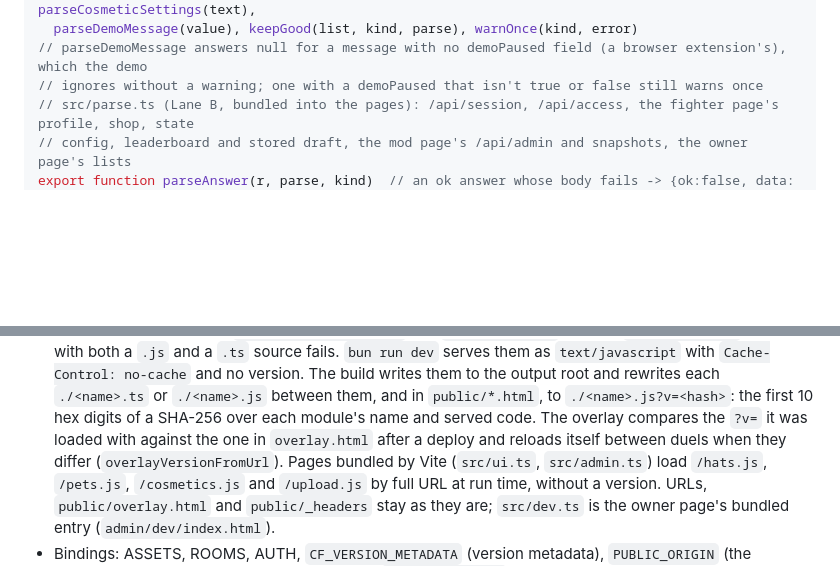
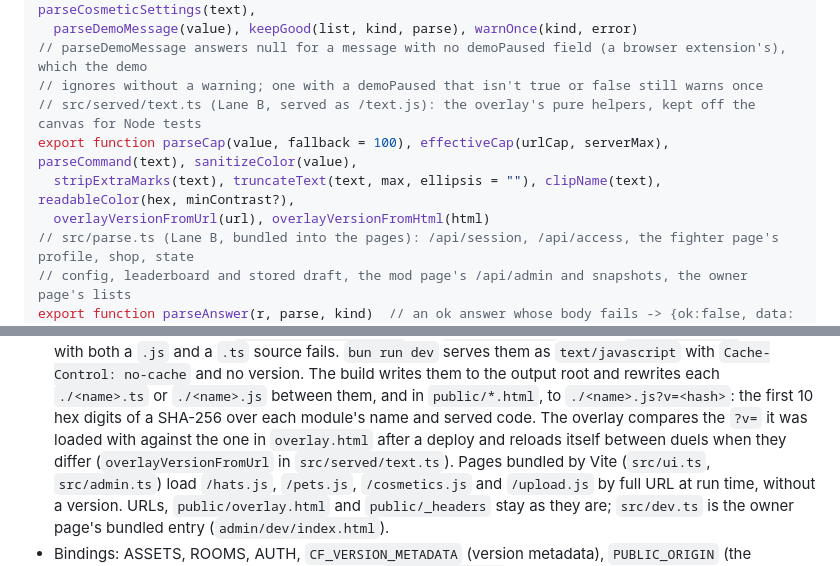
Before and after one commit to nesszer/pixfray, a Markdown page: docs/CONTRACTS.md, 2 parts joined by grey strips. Rendered like a GitHub page; blank space fills up the shorter version.

Commit message:
docs: served text.ts in CONTRACTS §8 and the code index

```diff
--- a/docs/CONTRACTS.md
+++ b/docs/CONTRACTS.md
@@ -617,6 +617,10 @@ export function parseArenaSnapshot(value), parseLooksMessage(value), parseLook(v
   parseDemoMessage(value), keepGood(list, kind, parse), warnOnce(kind, error)
 // parseDemoMessage answers null for a message with no demoPaused field (a browser extension's), which the demo
 // ignores without a warning; one with a demoPaused that isn't true or false still warns once
+// src/served/text.ts (Lane B, served as /text.js): the overlay's pure helpers, kept off the canvas for Node tests
+export function parseCap(value, fallback = 100), effectiveCap(urlCap, serverMax), parseCommand(text), sanitizeColor(value),
+  stripExtraMarks(text), truncateText(text, max, ellipsis = ""), clipName(text), readableColor(hex, minContrast?),
+  overlayVersionFromUrl(url), overlayVersionFromHtml(html)
 // src/parse.ts (Lane B, bundled into the pages): /api/session, /api/access, the fighter page's profile, shop, state
 // config, leaderboard and stored draft, the mod page's /api/admin and snapshots, the owner page's lists
 export function parseAnswer(r, parse, kind)  // an ok answer whose body fails -> {ok:false, data:{error: UNREADABLE}}
@@ -696,7 +700,7 @@ bun run test:all           # everything below, in order (scripts/test-all.ts)
   and no version. The build writes them to the output root and rewrites each `./<name>.ts` or `./<name>.js`
   between them, and in `public/*.html`, to `./<name>.js?v=<hash>`: the first 10 hex digits of a SHA-256 over
   each module's name and served code. The overlay compares the `?v=` it was loaded with against the one in
-  `overlay.html` after a deploy and reloads itself between duels when they differ (`overlayVersionFromUrl`).
+  `overlay.html` after a deploy and reloads itself between duels when they differ (`overlayVersionFromUrl` in `src/served/text.ts`).
   Pages bundled by Vite (`src/ui.ts`, `src/admin.ts`) load `/hats.js`, `/pets.js`, `/cosmetics.js` and
   `/upload.js` by full URL at run time, without a version. URLs, `public/overlay.html` and `public/_headers`
   stay as they are; `src/dev.ts` is the owner page's bundled entry (`admin/dev/index.html`).
```
Also changed, not shown: AGENTS.md (+1 -1 lines).
